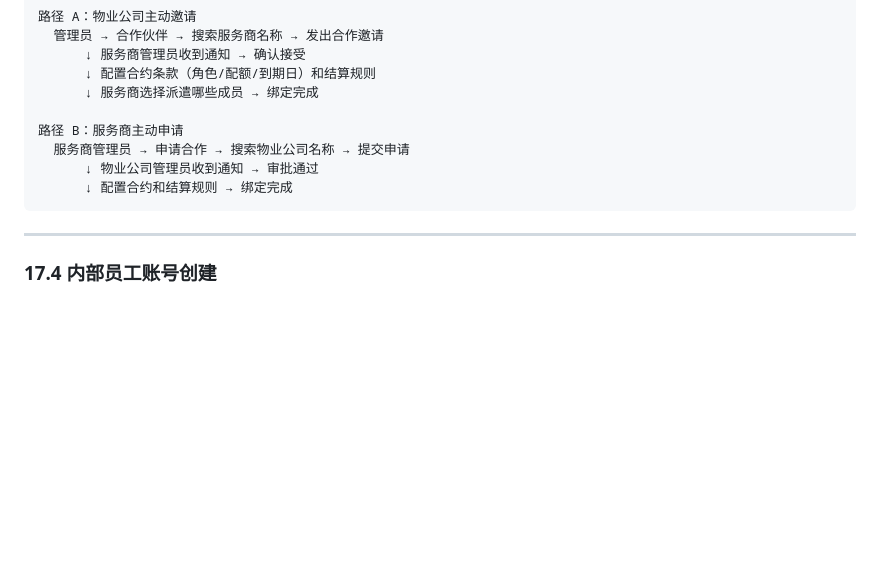
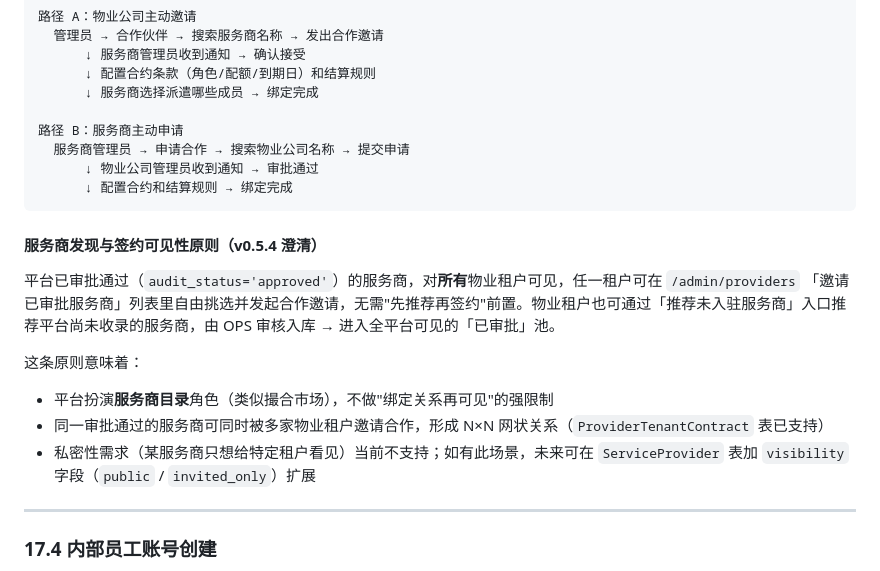
Before and after one commit to licheng123567/atuolvyin, a Markdown page: docs/PRD.md, the part around the change. GitHub-like rendering; blank space fills up the shorter version.

Commit message:
docs(prd): §17.3 末段加「服务商发现与签约可见性原则」(v0.5.4 澄清)

````diff
--- a/docs/PRD.md
+++ b/docs/PRD.md
@@ -1653,6 +1653,15 @@ CREATE TABLE performance_record (
       ↓ 配置合约和结算规则 → 绑定完成
 ```
 
+#### 服务商发现与签约可见性原则（v0.5.4 澄清）
+
+平台已审批通过（`audit_status='approved'`）的服务商，对**所有**物业租户可见，任一租户可在 `/admin/providers` 「邀请已审批服务商」列表里自由挑选并发起合作邀请，无需"先推荐再签约"前置。物业租户也可通过「推荐未入驻服务商」入口推荐平台尚未收录的服务商，由 OPS 审核入库 → 进入全平台可见的「已审批」池。
+
+这条原则意味着：
+- 平台扮演**服务商目录**角色（类似撮合市场），不做"绑定关系再可见"的强限制
+- 同一审批通过的服务商可同时被多家物业租户邀请合作，形成 N×N 网状关系（`ProviderTenantContract` 表已支持）
+- 私密性需求（某服务商只想给特定租户看见）当前不支持；如有此场景，未来可在 `ServiceProvider` 表加 `visibility` 字段（`public` / `invited_only`）扩展
+
 ---
 
 ### 17.4 内部员工账号创建
````
